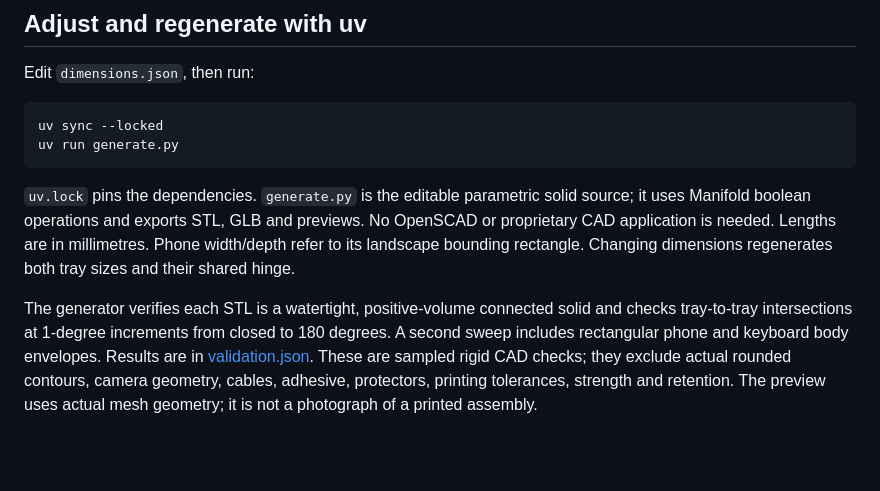
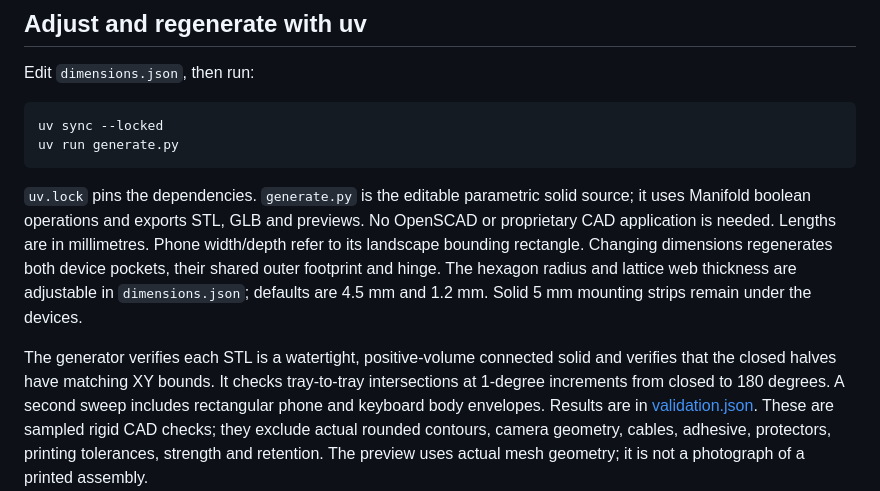
Before and after one commit to AidanJones/iphone_cyber_deck, a Markdown page: README.md, the part around one of its changes. Drawn GitHub-style; blank space fills up the shorter version.

```diff
--- a/README.md
+++ b/README.md
@@ -100,10 +101,12 @@ uv run generate.py
 source; it uses Manifold boolean operations and exports STL, GLB and previews.
 No OpenSCAD or proprietary CAD application is needed. Lengths are in millimetres.
 Phone width/depth refer to its landscape bounding rectangle. Changing dimensions
-regenerates both tray sizes and their shared hinge.
+regenerates both device pockets, their shared outer footprint and hinge. The
+hexagon radius and lattice web thickness are adjustable in `dimensions.json`;
+defaults are 4.5 mm and 1.2 mm. Solid 5 mm mounting strips remain under the devices.
 
 The generator verifies each STL is a watertight, positive-volume connected solid
-and checks tray-to-tray intersections at 1-degree increments from closed to 180
+and verifies that the closed halves have matching XY bounds. It checks tray-to-tray intersections at 1-degree increments from closed to 180
 degrees. A second sweep includes rectangular phone and keyboard body envelopes.
 Results are in [validation.json](validation.json). These are sampled rigid CAD
 checks; they exclude actual rounded contours, camera geometry, cables, adhesive,
```
Also changed, not shown: other parts of README.md (+8 -7 lines), references/README.md (+3 -3 lines), docs/minimal-closed.png, docs/minimal-open.png, preview.png, 10 other files.
